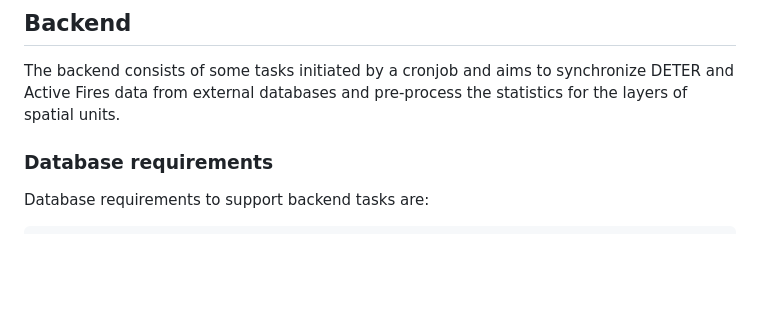
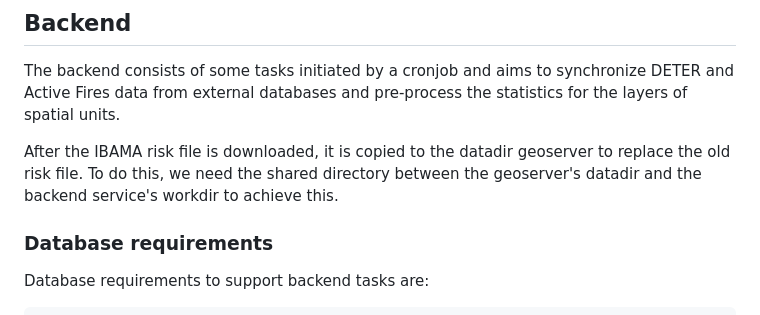
Before and after one commit to terrabrasilis/ams, a Markdown page: README.md, the part around the change. Rendered like a GitHub page; blank space fills up the shorter version.

Commit message:
Some notes about risk process

```diff
--- a/README.md
+++ b/README.md
@@ -5,6 +5,8 @@ AMS is a Web Mapping GIS application, which integrates with REST and OGC web ser
 ## Backend
 
 The backend consists of some tasks initiated by a cronjob and aims to synchronize DETER and Active Fires data from external databases and pre-process the statistics for the layers of spatial units.
+
+After the IBAMA risk file is downloaded, it is copied to the datadir geoserver to replace the old risk file. To do this, we need the shared directory between the geoserver's datadir and the backend service's workdir to achieve this.
 
 ### Database requirements
 
```
